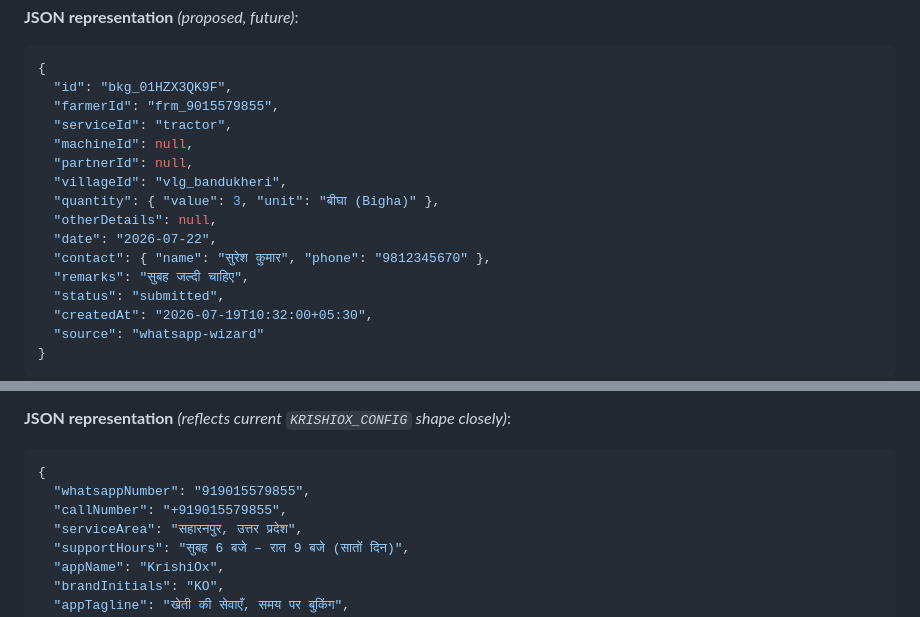
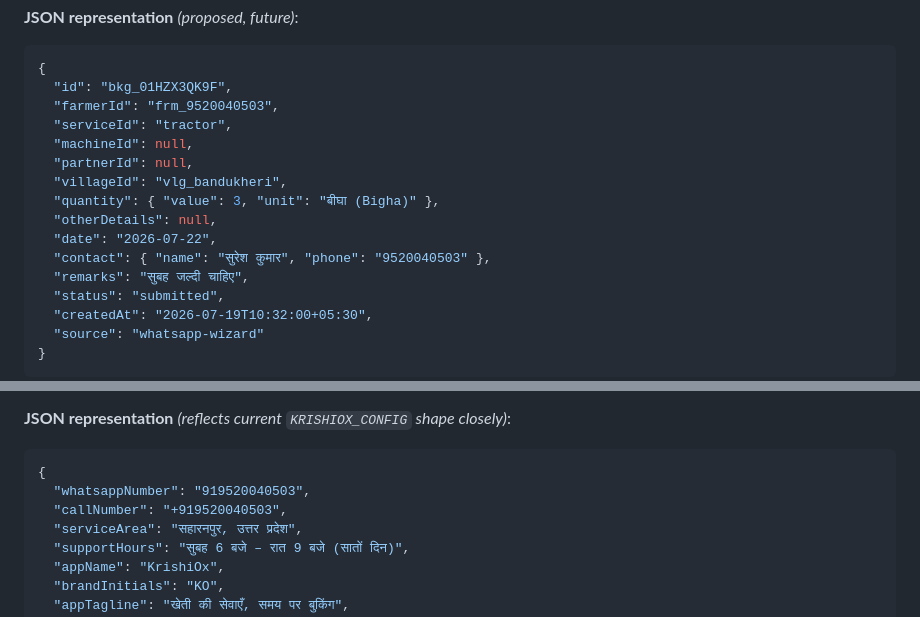
Before and after one commit to praxoma/KrishiOx, a Markdown page: docs/DOMAIN_MODEL.md, 2 parts joined by grey strips. Rendered like a GitHub page.

Commit message:
contact changed

````diff
--- a/docs/DOMAIN_MODEL.md
+++ b/docs/DOMAIN_MODEL.md
@@ -127,7 +127,7 @@ a separate `booking_status_events` table for the audit trail (see §11).
 ```json
 {
   "id": "bkg_01HZX3QK9F",
-  "farmerId": "frm_9015579855",
+  "farmerId": "frm_9520040503",
   "serviceId": "tractor",
   "machineId": null,
   "partnerId": null,
@@ -135,7 +135,7 @@ a separate `booking_status_events` table for the audit trail (see §11).
   "quantity": { "value": 3, "unit": "बीघा (Bigha)" },
   "otherDetails": null,
   "date": "2026-07-22",
-  "contact": { "name": "सुरेश कुमार", "phone": "9812345670" },
+  "contact": { "name": "सुरेश कुमार", "phone": "9520040503" },
   "remarks": "सुबह जल्दी चाहिए",
   "status": "submitted",
   "createdAt": "2026-07-19T10:32:00+05:30",
@@ -657,8 +657,8 @@ be changed on the strength of this document alone.
 **JSON representation** *(reflects current `KRISHIOX_CONFIG` shape closely)*:
 ```json
 {
-  "whatsappNumber": "919015579855",
-  "callNumber": "+919015579855",
+  "whatsappNumber": "919520040503",
+  "callNumber": "+919520040503",
   "serviceArea": "सहारनपुर, उत्तर प्रदेश",
   "supportHours": "सुबह 6 बजे – रात 9 बजे (सातों दिन)",
   "appName": "KrishiOx",
````
Also changed, not shown: docs/COMPATIBILITY_REPORT.md (+1 -1 lines).
